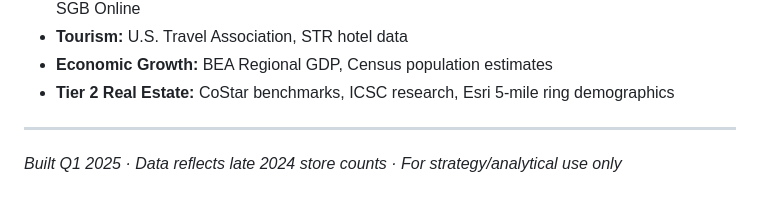
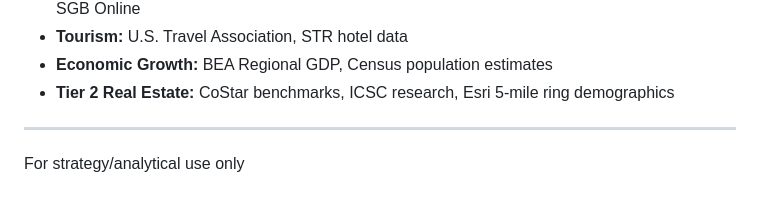
Before and after one commit to danebphillips/alo-expansion-analysis, a Markdown page: README.md, the part around the change. GitHub-like rendering.

```diff
--- a/README.md
+++ b/README.md
@@ -98,4 +98,4 @@ To set a custom landing page, rename `alo_site_analysis.html` to `index.html` (t
 
 ---
 
-*Built Q1 2025 · Data reflects late 2024 store counts · For strategy/analytical use only*
+For strategy/analytical use only
```
